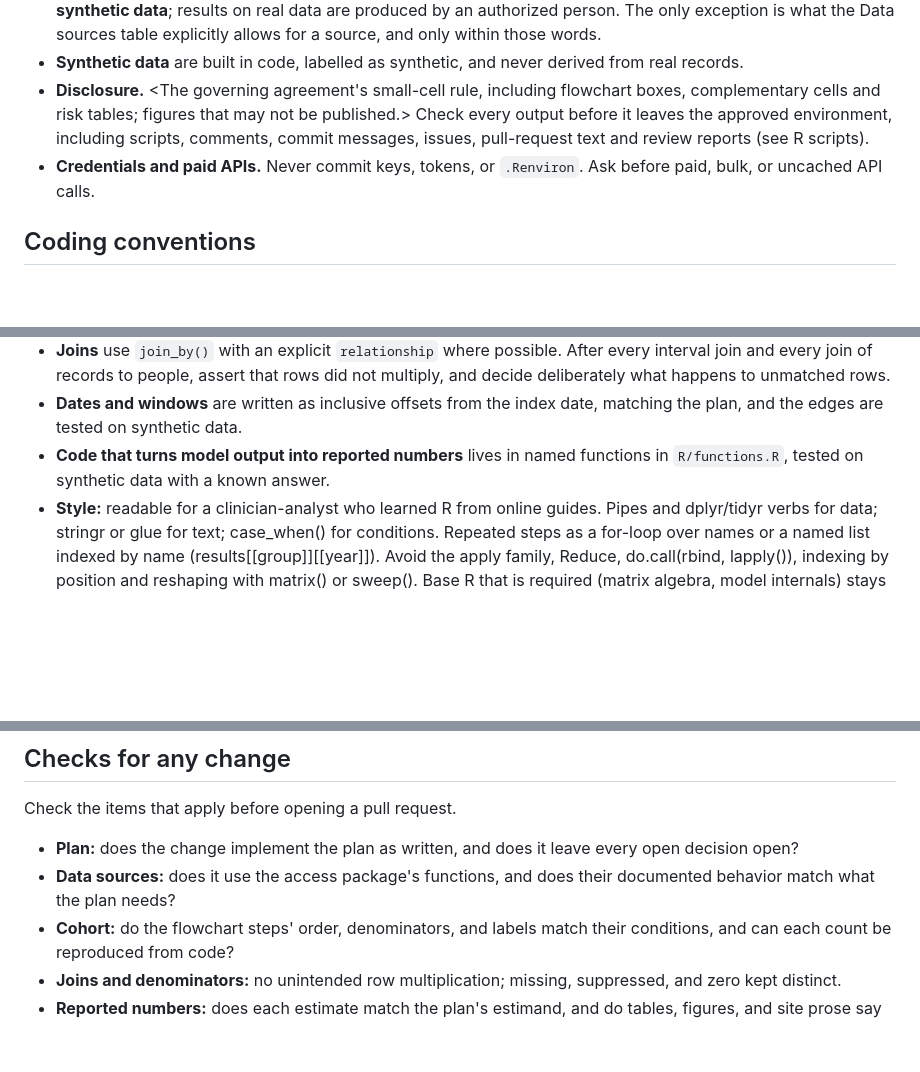
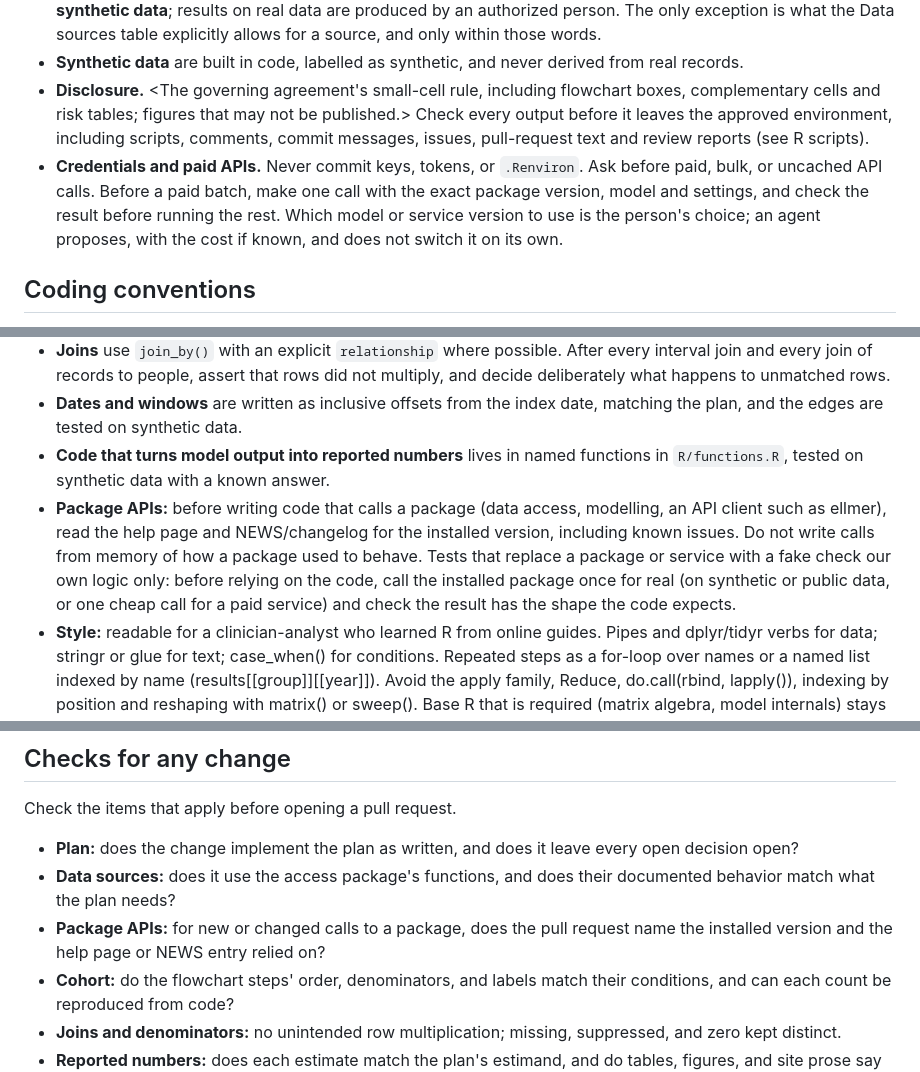
Before and after one commit to VagishHemmige/r-analysis-workflow, a Markdown page: assets/AGENTS.md, 3 parts joined by grey strips. Rendered like a GitHub page; blank space fills up the shorter version.

Commit message:
Package APIs: read installed-version docs; name them in the PR; one real call past fakes; pilot paid batches, model is the person's choice
Co-Authored-By: Claude Opus 5.5 <noreply@anthropic.com>
Claude-Session: https://claude.ai/code/session_0157wZ6THYRpgqQEfEz8ApHZ

```diff
--- a/assets/AGENTS.md
+++ b/assets/AGENTS.md
@@ -104,7 +104,7 @@ The **Access** column of "Data sources" says which sources are restricted. For e
 - **AI agents never read restricted data.** Anything an agent opens, prints, or summarizes is sent to the model provider. Agents do not open data files or patient-level objects, print rows, or display identifiers, person-level dates, or small geographies. Agents also do not open outputs from restricted data that are not yet cleared for release (for example `tables/` and `figures/` while they are ignored). Agents write code, review it, and run it on **synthetic data**; results on real data are produced by an authorized person. The only exception is what the Data sources table explicitly allows for a source, and only within those words.
 - **Synthetic data** are built in code, labelled as synthetic, and never derived from real records.
 - **Disclosure.** <The governing agreement's small-cell rule, including flowchart boxes, complementary cells and risk tables; figures that may not be published.> Check every output before it leaves the approved environment, including scripts, comments, commit messages, issues, pull-request text and review reports (see R scripts).
-- **Credentials and paid APIs.** Never commit keys, tokens, or `.Renviron`. Ask before paid, bulk, or uncached API calls.
+- **Credentials and paid APIs.** Never commit keys, tokens, or `.Renviron`. Ask before paid, bulk, or uncached API calls. Before a paid batch, make one call with the exact package version, model and settings, and check the result before running the rest. Which model or service version to use is the person's choice; an agent proposes, with the cost if known, and does not switch it on its own.
 
 ## Coding conventions
 
@@ -113,6 +113,7 @@ The **Access** column of "Data sources" says which sources are restricted. For e
 - **Joins** use `join_by()` with an explicit `relationship` where possible. After every interval join and every join of records to people, assert that rows did not multiply, and decide deliberately what happens to unmatched rows.
 - **Dates and windows** are written as inclusive offsets from the index date, matching the plan, and the edges are tested on synthetic data.
 - **Code that turns model output into reported numbers** lives in named functions in `R/functions.R`, tested on synthetic data with a known answer.
+- **Package APIs:** before writing code that calls a package (data access, modelling, an API client such as ellmer), read the help page and NEWS/changelog for the installed version, including known issues. Do not write calls from memory of how a package used to behave. Tests that replace a package or service with a fake check our own logic only: before relying on the code, call the installed package once for real (on synthetic or public data, or one cheap call for a paid service) and check the result has the shape the code expects.
 - **Style:** readable for a clinician-analyst who learned R from online guides. Pipes and dplyr/tidyr verbs for data; stringr or glue for text; case_when() for conditions. Repeated steps as a for-loop over names or a named list indexed by name (results[[group]][[year]]). Avoid the apply family, Reduce, do.call(rbind, lapply()), indexing by position and reshaping with matrix() or sweep(). Base R that is required (matrix algebra, model internals) stays inside a named, tested function with a comment saying why. Layout follows the tidyverse style guide. Style changes go in their own commits.
 
 ## Checks for any change
@@ -121,6 +122,7 @@ Check the items that apply before opening a pull request.
 
 - **Plan:** does the change implement the plan as written, and does it leave every open decision open?
 - **Data sources:** does it use the access package's functions, and does their documented behavior match what the plan needs?
+- **Package APIs:** for new or changed calls to a package, does the pull request name the installed version and the help page or NEWS entry relied on?
 - **Cohort:** do the flowchart steps' order, denominators, and labels match their conditions, and can each count be reproduced from code?
 - **Joins and denominators:** no unintended row multiplication; missing, suppressed, and zero kept distinct.
 - **Reported numbers:** does each estimate match the plan's estimand, and do tables, figures, and site prose say what the code actually computes?
```
Also changed, not shown: references/conventions.md (+1 -1 lines).
